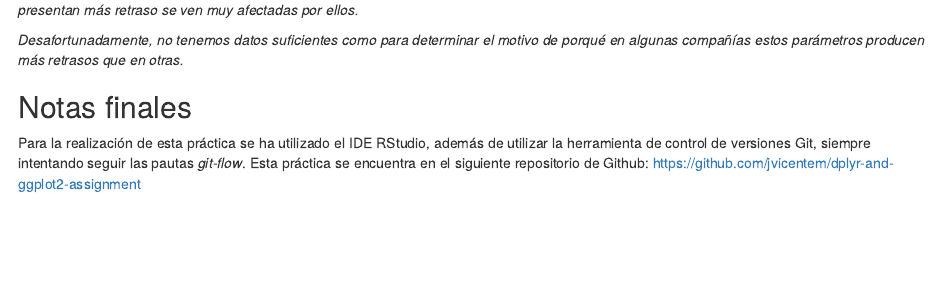
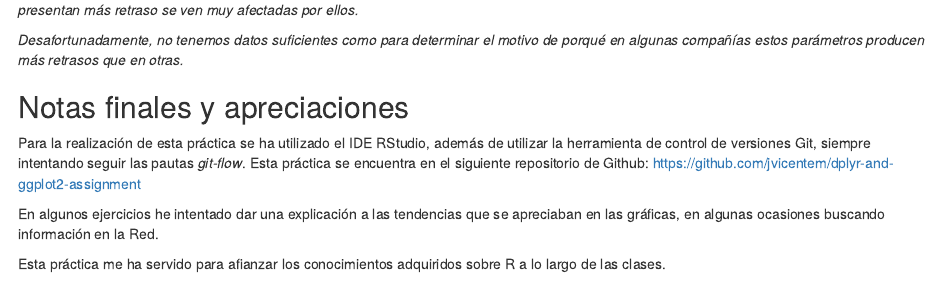
Before and after one commit to jvicentem/dplyr-and-ggplot2-assignment, an R Markdown document (Lab-ggplot2.Rmd): the page in a window 1100 px wide, from 11030 px down. Rendered offline with R 4.5, knitr and Pandoc, with nearby package versions; some code elsewhere in the file could not run offline.

Commit message:
Final notes

```diff
--- a/Lab-ggplot2.Rmd
+++ b/Lab-ggplot2.Rmd
@@ -505,5 +505,9 @@ common_block %>%
 *Desafortunadamente, no tenemos datos suficientes como para determinar el motivo de porqué en algunas compañías estos parámetros producen más retrasos que en otras.*
 
 
-## Notas finales
+## Notas finales y apreciaciones
 Para la realización de esta práctica se ha utilizado el IDE RStudio, además de utilizar la herramienta de control de versiones Git, siempre intentando seguir las pautas *git-flow*. Esta práctica se encuentra en el siguiente repositorio de Github: [https://github.com/jvicentem/dplyr-and-ggplot2-assignment](https://github.com/jvicentem/dplyr-and-ggplot2-assignment)
+
+En algunos ejercicios he intentado dar una explicación a las tendencias que se apreciaban en las gráficas, en algunas ocasiones buscando información en la Red.
+
+Esta práctica me ha servido para afianzar los conocimientos adquiridos sobre R a lo largo de las clases.
```
